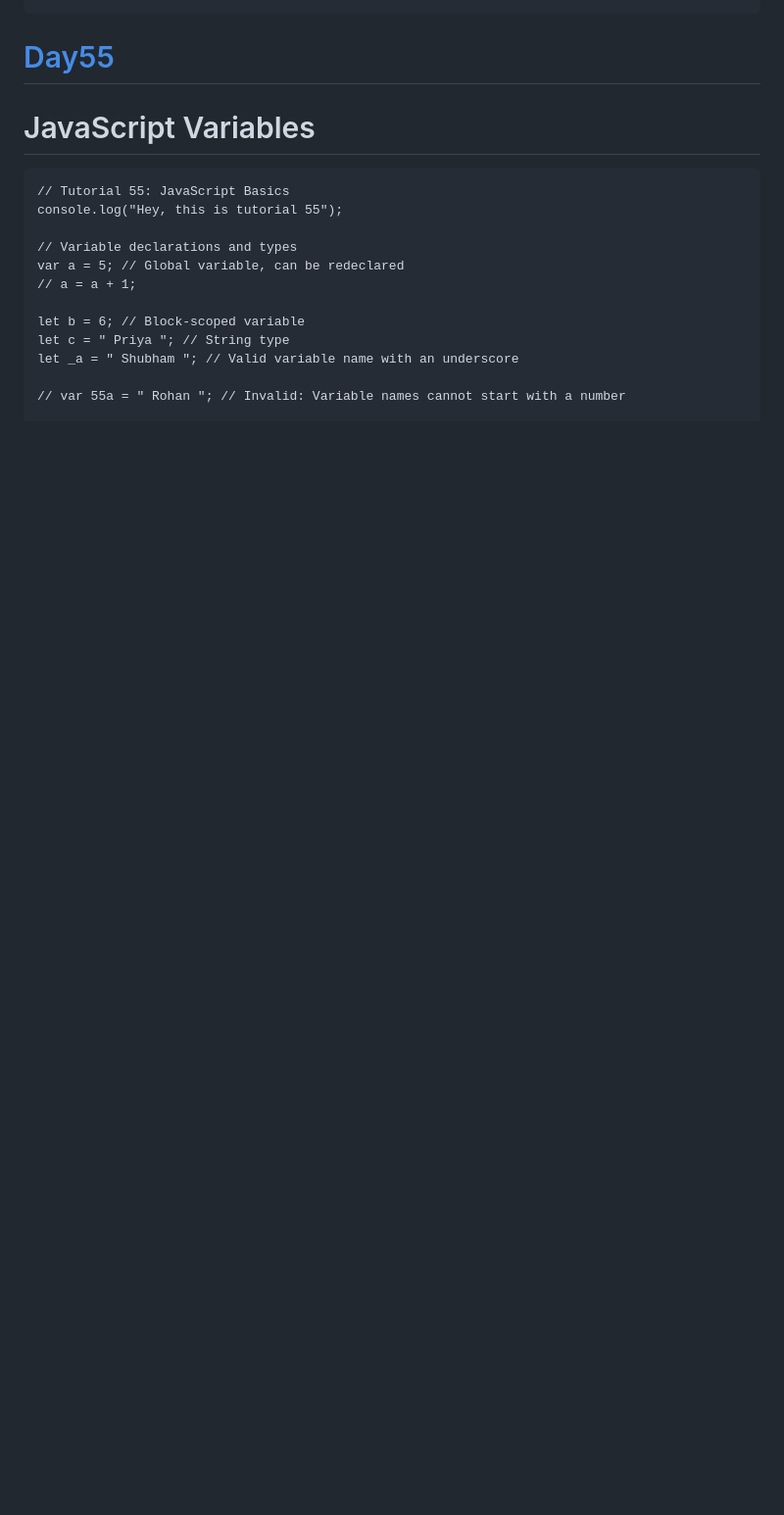
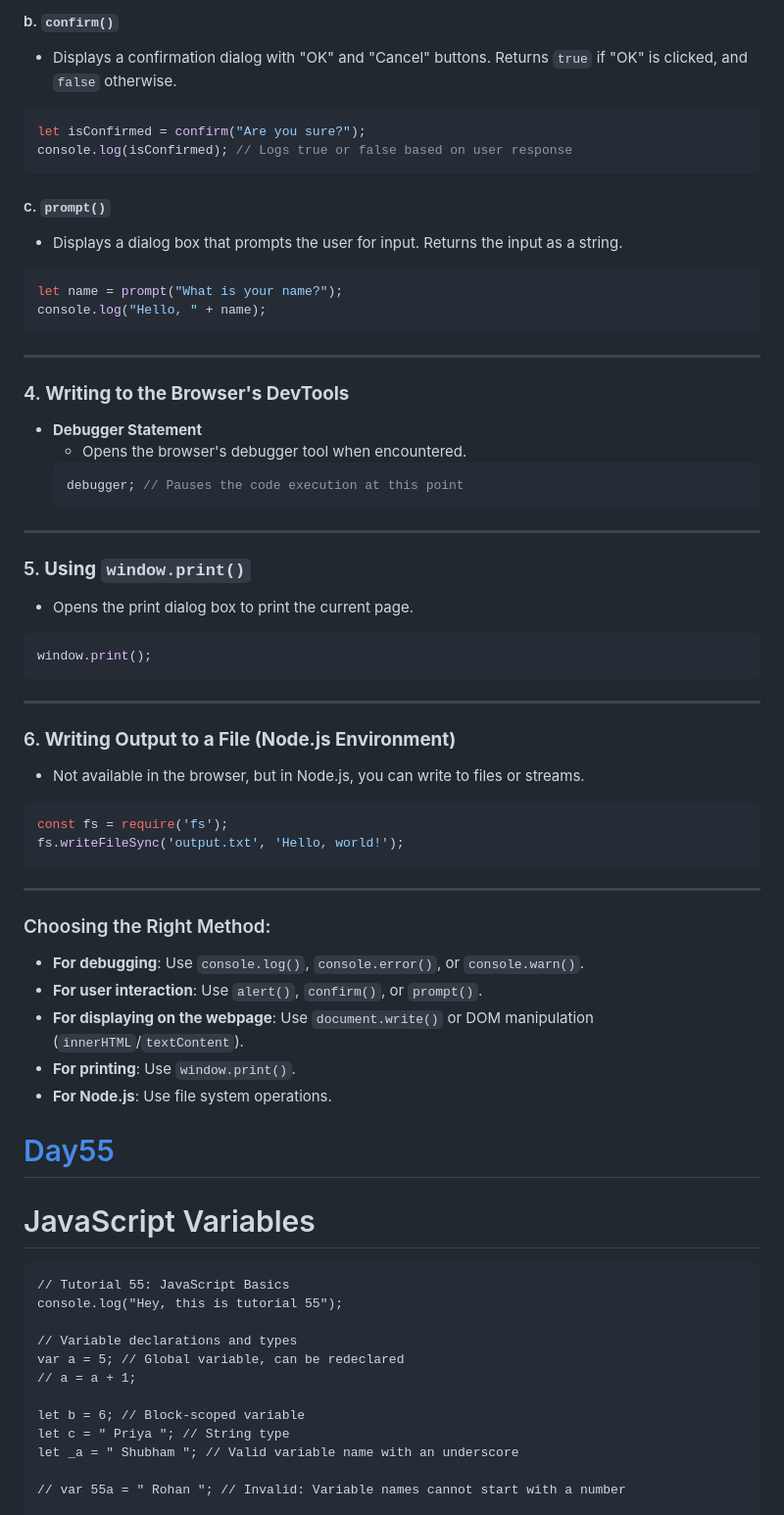
Before and after one commit to navnathdeshmukh45/Sigma-Web-Dev-Course-2024, a Markdown page: README.md, the part around one of its changes. Shown at 98% size. GitHub-like rendering; blank space fills up the shorter version.

````diff
--- a/README.md
+++ b/README.md
@@ -1081,3 +1143,53 @@ console.log("Hello Sir");
+#### b. **`confirm()`**
+   - Displays a confirmation dialog with "OK" and "Cancel" buttons. Returns `true` if "OK" is clicked, and `false` otherwise.
+   ```javascript
+   let isConfirmed = confirm("Are you sure?");
+   console.log(isConfirmed); // Logs true or false based on user response
+   ```
+
+#### c. **`prompt()`**
+   - Displays a dialog box that prompts the user for input. Returns the input as a string.
+   ```javascript
+   let name = prompt("What is your name?");
+   console.log("Hello, " + name);
+   ```
+
+---
+
+### 4. **Writing to the Browser's DevTools**
+   - **Debugger Statement**
+     - Opens the browser's debugger tool when encountered.
+     ```javascript
+     debugger; // Pauses the code execution at this point
+     ```
+
+---
+
+### 5. **Using `window.print()`**
+   - Opens the print dialog box to print the current page.
+   ```javascript
+   window.print();
+   ```
+
+---
+
+### 6. **Writing Output to a File (Node.js Environment)**
+   - Not available in the browser, but in Node.js, you can write to files or streams.
+   ```javascript
+   const fs = require('fs');
+   fs.writeFileSync('output.txt', 'Hello, world!');
+   ```
+
+---
+
+### Choosing the Right Method:
+- **For debugging**: Use `console.log()`, `console.error()`, or `console.warn()`.
+- **For user interaction**: Use `alert()`, `confirm()`, or `prompt()`.
+- **For displaying on the webpage**: Use `document.write()` or DOM manipulation (`innerHTML`/`textContent`).
+- **For printing**: Use `window.print()`.
+- **For Node.js**: Use file system operations.
+
+
 
 # [Day55](https://github.com/navnathdeshmukh45/Sigma-Web-Dev-Course-2024/tree/main/Day55)
 
````
Also changed, not shown: other parts of README.md (+83 -18 lines).
